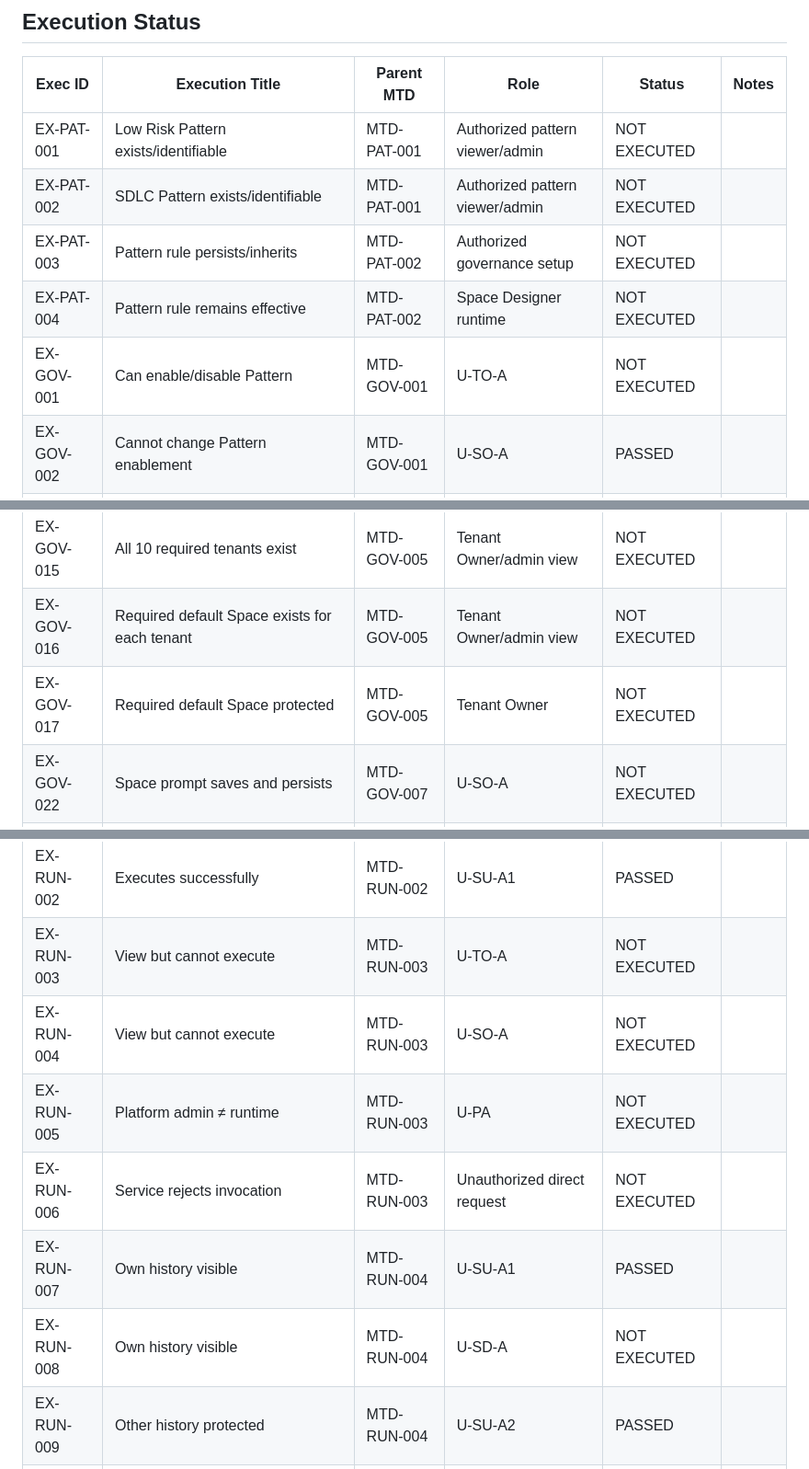
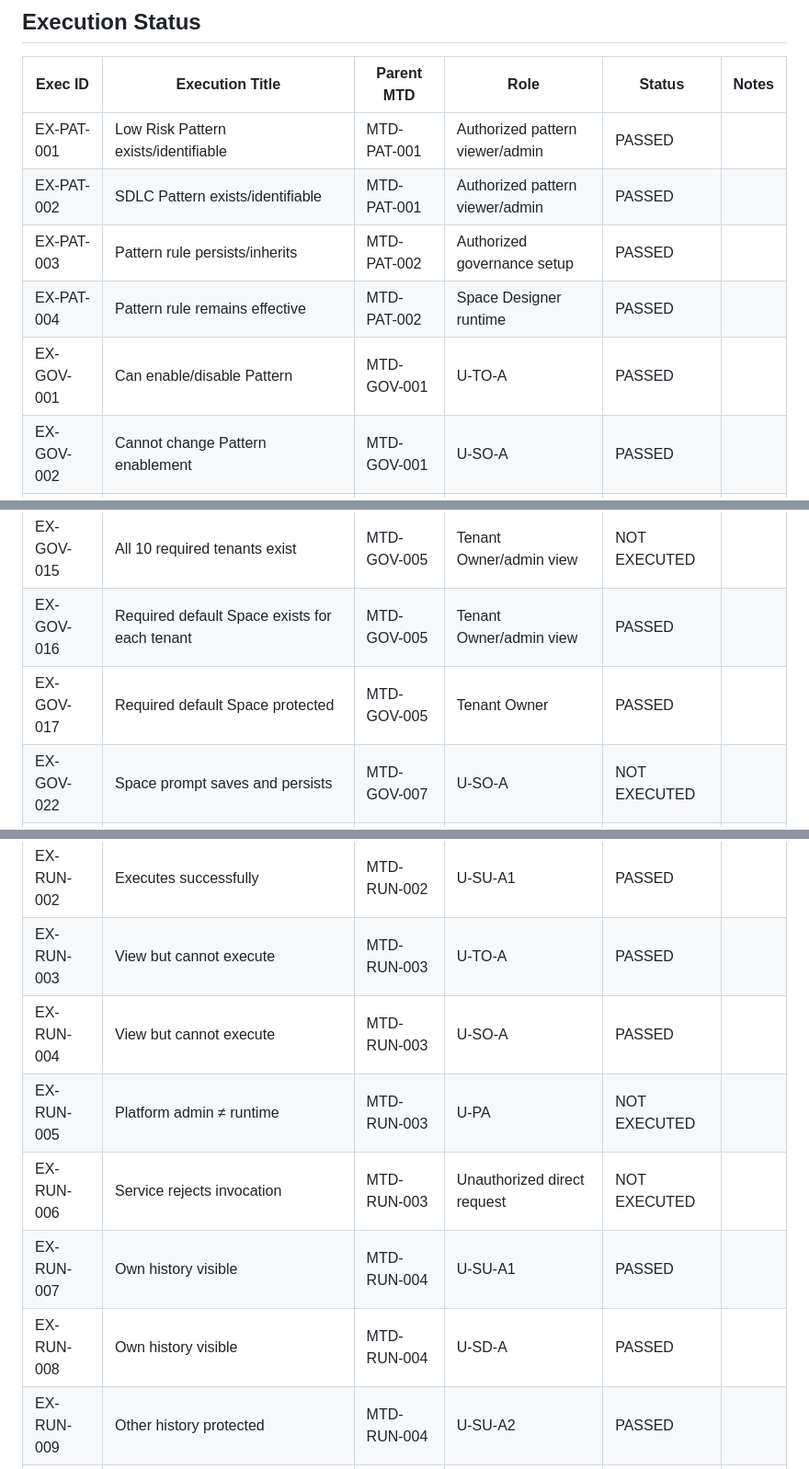
Before and after one commit to eddison-poon/d2, a Markdown page: agent_studio_2_manual_execution_status_tracker.md, 3 parts joined by grey strips. Shown at 92% size. Drawn GitHub-style.

Commit message:
Update latest manual execution statuses

```diff
--- a/agent_studio_2_manual_execution_status_tracker.md
+++ b/agent_studio_2_manual_execution_status_tracker.md
@@ -13,11 +13,11 @@ Use one of: `PASSED`, `FAILED`, `BLOCKED`, `NOT EXECUTED`.
 
 | Exec ID | Execution Title | Parent MTD | Role | Status | Notes |
 |---|---|---|---|---|---|
-| EX-PAT-001 | Low Risk Pattern exists/identifiable | MTD-PAT-001 | Authorized pattern viewer/admin | NOT EXECUTED |  |
-| EX-PAT-002 | SDLC Pattern exists/identifiable | MTD-PAT-001 | Authorized pattern viewer/admin | NOT EXECUTED |  |
-| EX-PAT-003 | Pattern rule persists/inherits | MTD-PAT-002 | Authorized governance setup | NOT EXECUTED |  |
-| EX-PAT-004 | Pattern rule remains effective | MTD-PAT-002 | Space Designer runtime | NOT EXECUTED |  |
-| EX-GOV-001 | Can enable/disable Pattern | MTD-GOV-001 | U-TO-A | NOT EXECUTED |  |
+| EX-PAT-001 | Low Risk Pattern exists/identifiable | MTD-PAT-001 | Authorized pattern viewer/admin | PASSED |  |
+| EX-PAT-002 | SDLC Pattern exists/identifiable | MTD-PAT-001 | Authorized pattern viewer/admin | PASSED |  |
+| EX-PAT-003 | Pattern rule persists/inherits | MTD-PAT-002 | Authorized governance setup | PASSED |  |
+| EX-PAT-004 | Pattern rule remains effective | MTD-PAT-002 | Space Designer runtime | PASSED |  |
+| EX-GOV-001 | Can enable/disable Pattern | MTD-GOV-001 | U-TO-A | PASSED |  |
 | EX-GOV-002 | Cannot change Pattern enablement | MTD-GOV-001 | U-SO-A | PASSED |  |
 | EX-GOV-003 | Cannot change Pattern enablement | MTD-GOV-001 | U-SD-A | PASSED |  |
 | EX-GOV-004 | Cannot change Pattern enablement | MTD-GOV-001 | U-SU-A1 | PASSED |  |
@@ -32,8 +32,8 @@ Use one of: `PASSED`, `FAILED`, `BLOCKED`, `NOT EXECUTED`.
 | EX-GOV-013 | Cannot assign roles | MTD-GOV-004 | U-SD-A | PASSED |  |
 | EX-GOV-014 | Cannot assign roles | MTD-GOV-004 | U-SU-A1 | PASSED |  |
 | EX-GOV-015 | All 10 required tenants exist | MTD-GOV-005 | Tenant Owner/admin view | NOT EXECUTED |  |
-| EX-GOV-016 | Required default Space exists for each tenant | MTD-GOV-005 | Tenant Owner/admin view | NOT EXECUTED |  |
-| EX-GOV-017 | Required default Space protected | MTD-GOV-005 | Tenant Owner | NOT EXECUTED |  |
+| EX-GOV-016 | Required default Space exists for each tenant | MTD-GOV-005 | Tenant Owner/admin view | PASSED |  |
+| EX-GOV-017 | Required default Space protected | MTD-GOV-005 | Tenant Owner | PASSED |  |
 | EX-GOV-022 | Space prompt saves and persists | MTD-GOV-007 | U-SO-A | NOT EXECUTED |  |
 | EX-GOV-023 | Precedence Pattern > Tenant > Space > Agent enforced | MTD-GOV-007 | U-SD-A | PASSED |  |
 | EX-GOV-018 | Tenant Member can view tenant configuration | MTD-GOV-006 | U-TM-A | NOT EXECUTED |  |
@@ -72,12 +72,12 @@ Use one of: `PASSED`, `FAILED`, `BLOCKED`, `NOT EXECUTED`.
 | EX-ACC-011 | Backend rejects edit | MTD-ACC-002 | Unauthorized direct request | NOT EXECUTED |  |
 | EX-RUN-001 | Executes successfully | MTD-RUN-001 | U-SD-A | PASSED |  |
 | EX-RUN-002 | Executes successfully | MTD-RUN-002 | U-SU-A1 | PASSED |  |
-| EX-RUN-003 | View but cannot execute | MTD-RUN-003 | U-TO-A | NOT EXECUTED |  |
-| EX-RUN-004 | View but cannot execute | MTD-RUN-003 | U-SO-A | NOT EXECUTED |  |
+| EX-RUN-003 | View but cannot execute | MTD-RUN-003 | U-TO-A | PASSED |  |
+| EX-RUN-004 | View but cannot execute | MTD-RUN-003 | U-SO-A | PASSED |  |
 | EX-RUN-005 | Platform admin ≠ runtime | MTD-RUN-003 | U-PA | NOT EXECUTED |  |
 | EX-RUN-006 | Service rejects invocation | MTD-RUN-003 | Unauthorized direct request | NOT EXECUTED |  |
 | EX-RUN-007 | Own history visible | MTD-RUN-004 | U-SU-A1 | PASSED |  |
-| EX-RUN-008 | Own history visible | MTD-RUN-004 | U-SD-A | NOT EXECUTED |  |
+| EX-RUN-008 | Own history visible | MTD-RUN-004 | U-SD-A | PASSED |  |
 | EX-RUN-009 | Other history protected | MTD-RUN-004 | U-SU-A2 | PASSED |  |
 | EX-RUN-010 | Object authorization | MTD-RUN-004 | Direct history URL/ID | NOT EXECUTED |  |
 | EX-RUN-011 | Establish context | MTD-RUN-005 | U-SU-A1 | PASSED |  |
```
Also changed, not shown: other parts of agent_studio_2_manual_execution_status_tracker.md (+3 -3 lines).
